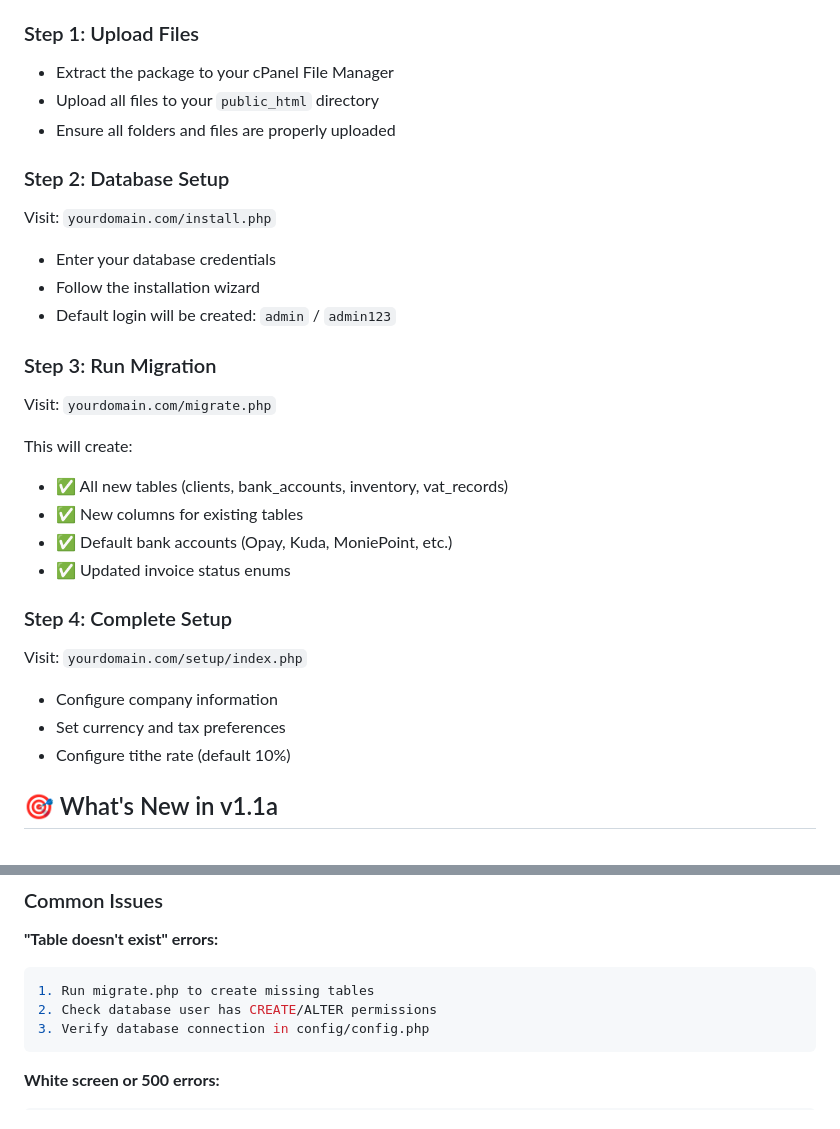
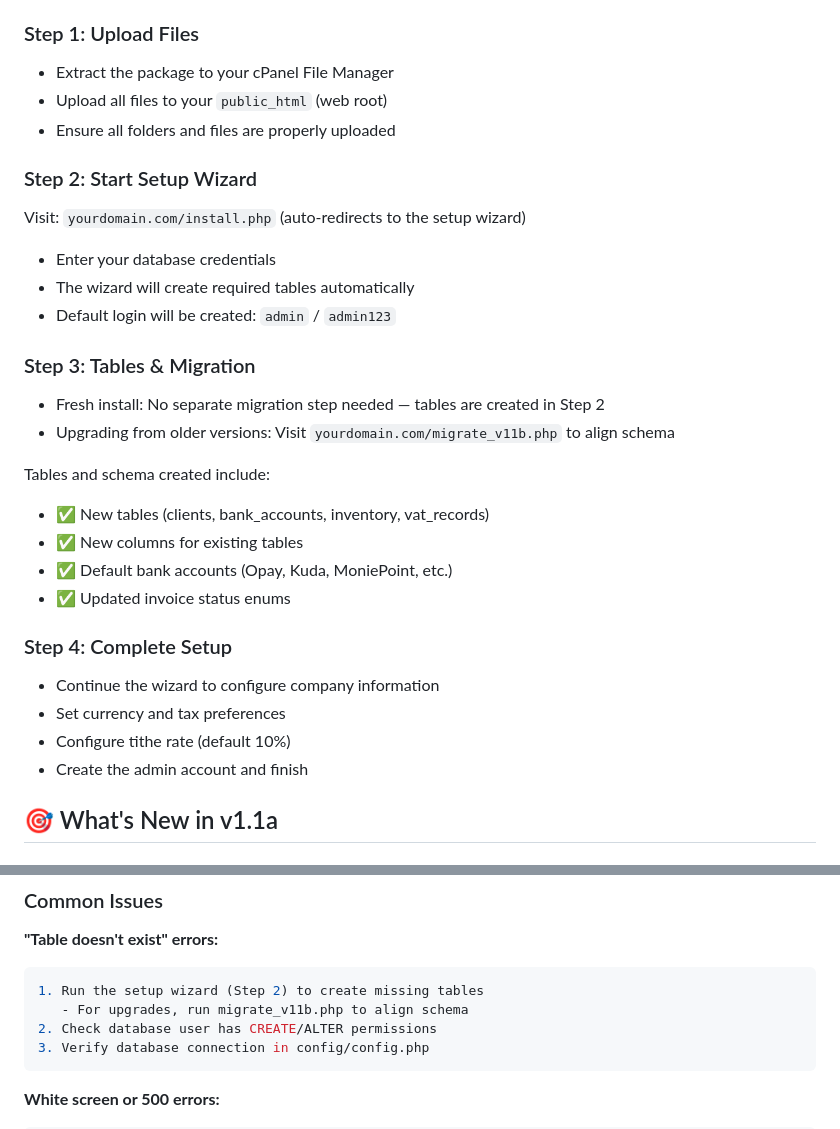
Before and after one commit to dapoalla/finease, a Markdown page: SETUP_INSTRUCTIONS.md, 2 parts joined by grey strips. Drawn GitHub-style.

````diff
--- a/SETUP_INSTRUCTIONS.md
+++ b/SETUP_INSTRUCTIONS.md
@@ -4,29 +4,30 @@
 
 ### Step 1: Upload Files
 - Extract the package to your cPanel File Manager
-- Upload all files to your `public_html` directory
+- Upload all files to your `public_html` (web root)
 - Ensure all folders and files are properly uploaded
 
-### Step 2: Database Setup
-Visit: `yourdomain.com/install.php`
+### Step 2: Start Setup Wizard
+Visit: `yourdomain.com/install.php` (auto-redirects to the setup wizard)
 - Enter your database credentials
-- Follow the installation wizard
+- The wizard will create required tables automatically
 - Default login will be created: `admin` / `admin123`
 
-### Step 3: Run Migration
-Visit: `yourdomain.com/migrate.php`
+### Step 3: Tables & Migration
+- Fresh install: No separate migration step needed — tables are created in Step 2
+- Upgrading from older versions: Visit `yourdomain.com/migrate_v11b.php` to align schema
 
-This will create:
-- ✅ All new tables (clients, bank_accounts, inventory, vat_records)
+Tables and schema created include:
+- ✅ New tables (clients, bank_accounts, inventory, vat_records)
 - ✅ New columns for existing tables
 - ✅ Default bank accounts (Opay, Kuda, MoniePoint, etc.)
 - ✅ Updated invoice status enums
 
 ### Step 4: Complete Setup
-Visit: `yourdomain.com/setup/index.php`
-- Configure company information
+- Continue the wizard to configure company information
 - Set currency and tax preferences
 - Configure tithe rate (default 10%)
+- Create the admin account and finish
 
 ## 🎯 What's New in v1.1a
 
@@ -101,7 +102,8 @@ Pre-configured Nigerian banks:
 
 **"Table doesn't exist" errors:**
 ```bash
-1. Run migrate.php to create missing tables
+1. Run the setup wizard (Step 2) to create missing tables
+   - For upgrades, run migrate_v11b.php to align schema
 2. Check database user has CREATE/ALTER permissions
 3. Verify database connection in config/config.php
 ```
````
Also changed, not shown: README.md (+11 -6 lines).
